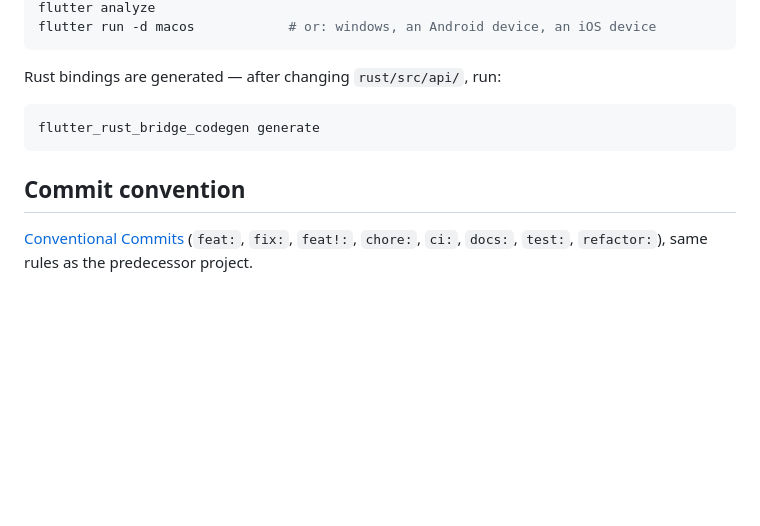
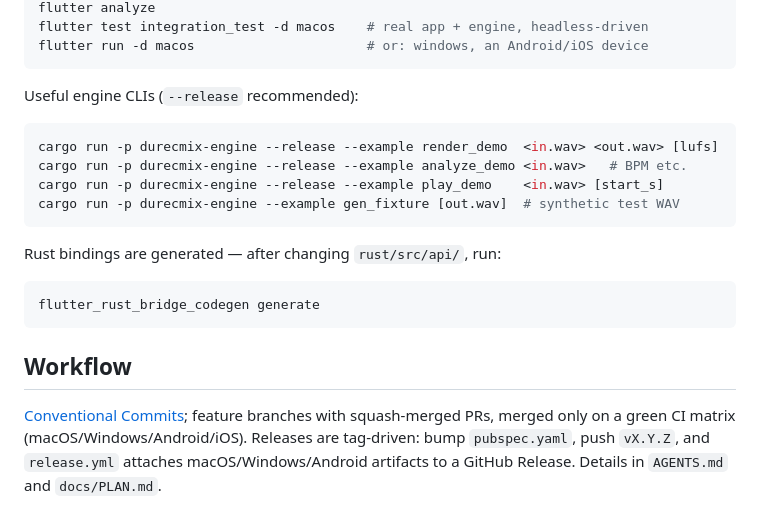
Before and after one commit to MacBuchi/durec-multichannel-mixdown, a Markdown page: README.md, the part around one of its changes. Drawn GitHub-style; blank space fills up the shorter version.

````diff
--- a/README.md
+++ b/README.md
@@ -60,5 +66,15 @@ cargo clippy --workspace --all-targets
 flutter analyze
-flutter run -d macos            # or: windows, an Android device, an iOS device
+flutter test integration_test -d macos    # real app + engine, headless-driven
+flutter run -d macos                      # or: windows, an Android/iOS device
+```
+
+Useful engine CLIs (`--release` recommended):
+
+```sh
+cargo run -p durecmix-engine --release --example render_demo  <in.wav> <out.wav> [lufs]
+cargo run -p durecmix-engine --release --example analyze_demo <in.wav>   # BPM etc.
+cargo run -p durecmix-engine --release --example play_demo    <in.wav> [start_s]
+cargo run -p durecmix-engine --example gen_fixture [out.wav]  # synthetic test WAV
 ```
 
 Rust bindings are generated — after changing `rust/src/api/`, run:
@@ -67,6 +83,6 @@ Rust bindings are generated — after changing `rust/src/api/`, run:
 flutter_rust_bridge_codegen generate
 ```
 
-## Commit convention
+## Workflow
 
-[Conventional Commits](https://www.conventionalcommits.org/) (`feat:`, `fix:`, `feat!:`, `chore:`, `ci:`, `docs:`, `test:`, `refactor:`), same rules as the predecessor project.
+[Conventional Commits](https://www.conventionalcommits.org/); feature branches with squash-merged PRs, merged only on a green CI matrix (macOS/Windows/Android/iOS). Releases are tag-driven: bump `pubspec.yaml`, push `vX.Y.Z`, and `release.yml` attaches macOS/Windows/Android artifacts to a GitHub Release. Details in `AGENTS.md` and `docs/PLAN.md`.
````
Also changed, not shown: other parts of README.md (+20 -14 lines).
